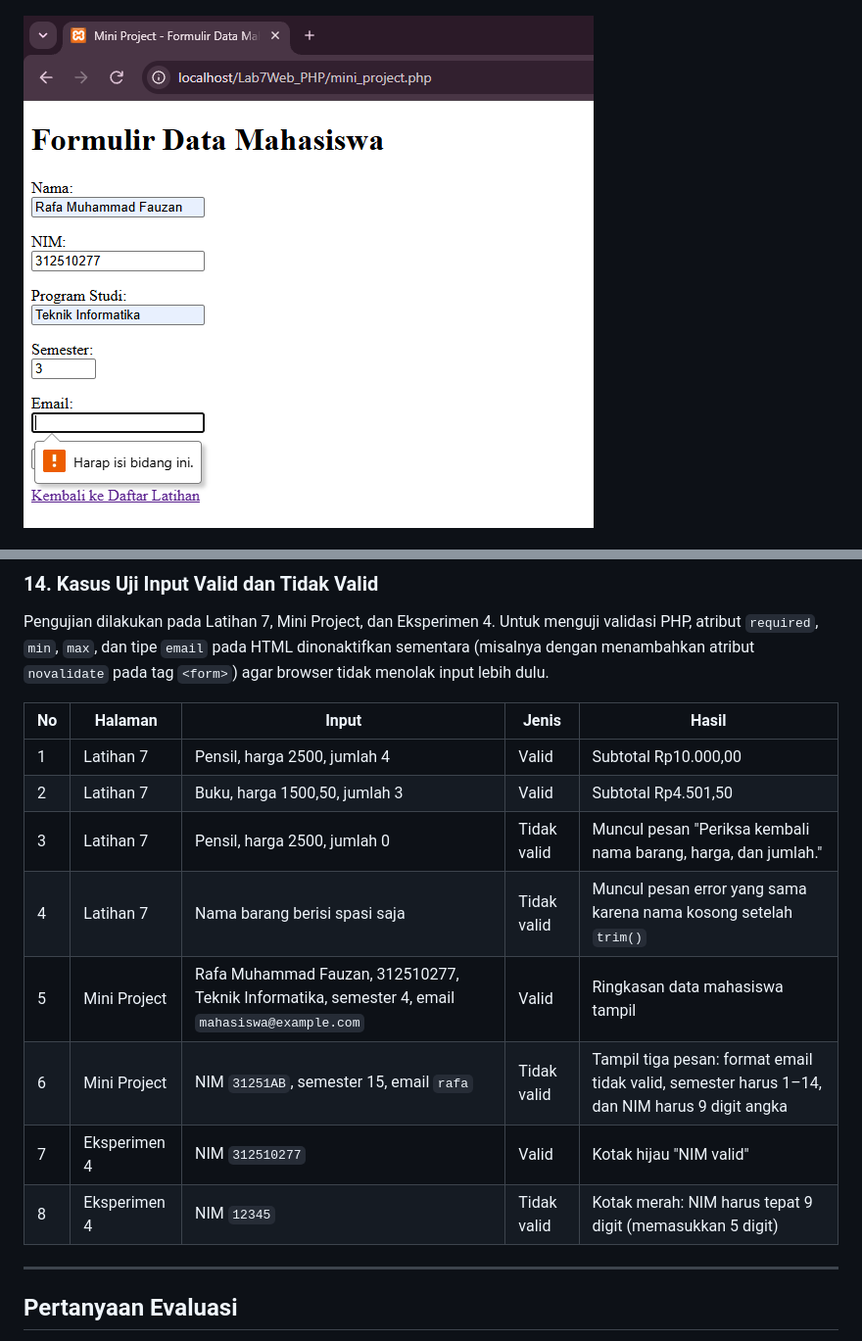
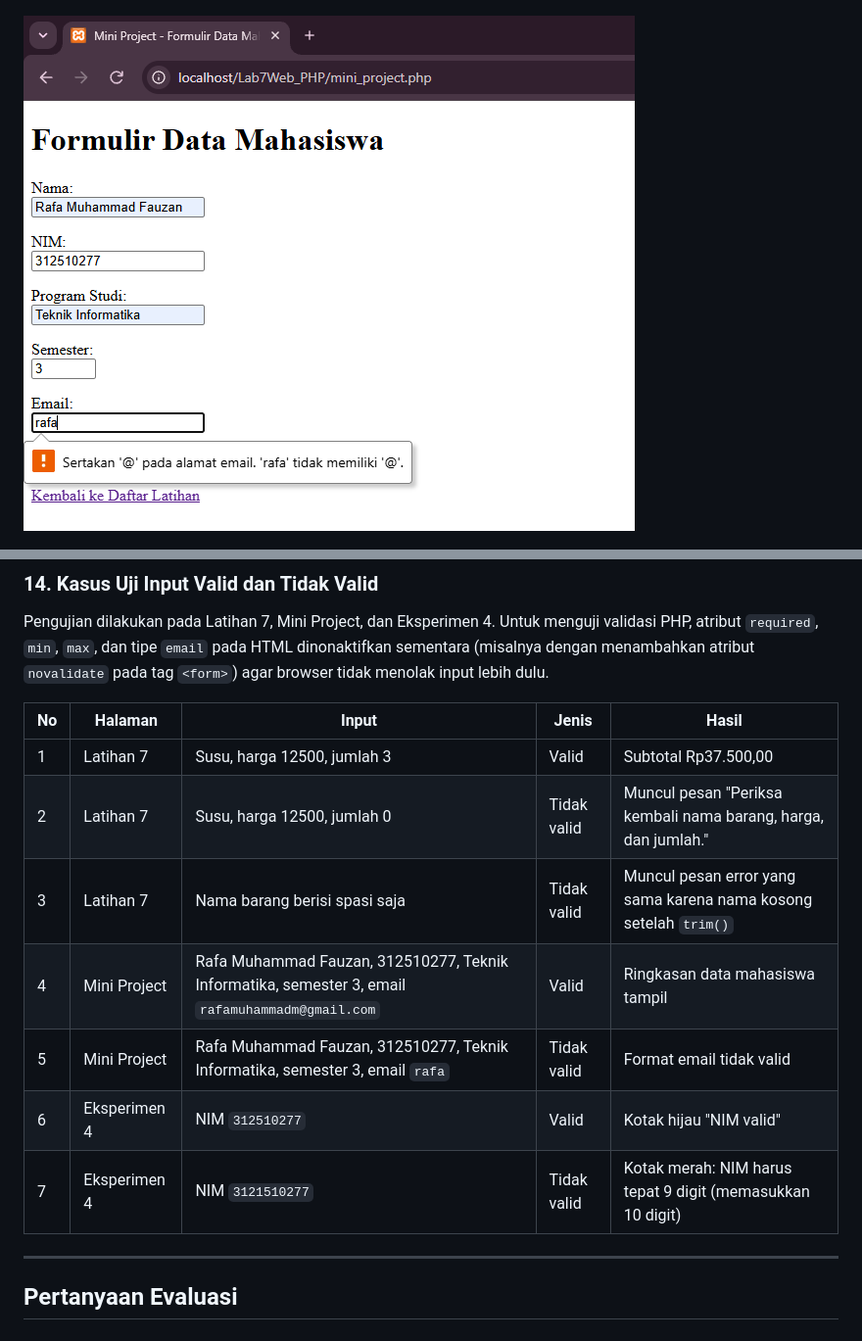
Before and after one commit to RafaMuhammadFauzan13/Lab7Web, a Markdown page: README.md, 2 parts joined by grey strips. Shown at 98% size. Drawn GitHub-style; pictures changed too: images/miniproject-b.png.

Commit message:
Praktikum 7: PHP server-side

```diff
--- a/README.md
+++ b/README.md
@@ -933,14 +933,13 @@ Pengujian dilakukan pada Latihan 7, Mini Project, dan Eksperimen 4. Untuk menguj
 
 | No | Halaman | Input | Jenis | Hasil |
 |---|---|---|---|---|
-| 1 | Latihan 7 | Pensil, harga 2500, jumlah 4 | Valid | Subtotal Rp10.000,00 |
-| 2 | Latihan 7 | Buku, harga 1500,50, jumlah 3 | Valid | Subtotal Rp4.501,50 |
-| 3 | Latihan 7 | Pensil, harga 2500, jumlah 0 | Tidak valid | Muncul pesan "Periksa kembali nama barang, harga, dan jumlah." |
-| 4 | Latihan 7 | Nama barang berisi spasi saja | Tidak valid | Muncul pesan error yang sama karena nama kosong setelah `trim()` |
-| 5 | Mini Project | Rafa Muhammad Fauzan, 312510277, Teknik Informatika, semester 4, email `mahasiswa@example.com` | Valid | Ringkasan data mahasiswa tampil |
-| 6 | Mini Project | NIM `31251AB`, semester 15, email `rafa` | Tidak valid | Tampil tiga pesan: format email tidak valid, semester harus 1–14, dan NIM harus 9 digit angka |
-| 7 | Eksperimen 4 | NIM `312510277` | Valid | Kotak hijau "NIM valid" |
-| 8 | Eksperimen 4 | NIM `12345` | Tidak valid | Kotak merah: NIM harus tepat 9 digit (memasukkan 5 digit) |
+| 1 | Latihan 7 | Susu, harga 12500, jumlah 3 | Valid | Subtotal Rp37.500,00 |
+| 2 | Latihan 7 | Susu, harga 12500, jumlah 0 | Tidak valid | Muncul pesan "Periksa kembali nama barang, harga, dan jumlah." |
+| 3| Latihan 7 | Nama barang berisi spasi saja | Tidak valid | Muncul pesan error yang sama karena nama kosong setelah `trim()` |
+| 4 | Mini Project | Rafa Muhammad Fauzan, 312510277, Teknik Informatika, semester 3, email `rafamuhammadm@gmail.com` | Valid | Ringkasan data mahasiswa tampil |
+| 5 | Mini Project | Rafa Muhammad Fauzan, 312510277, Teknik Informatika, semester 3, email `rafa` | Tidak valid | Format email tidak valid |
+| 6 | Eksperimen 4 | NIM `312510277` | Valid | Kotak hijau "NIM valid" |
+| 7 | Eksperimen 4 | NIM `3121510277` | Tidak valid | Kotak merah: NIM harus tepat 9 digit (memasukkan 10 digit) |
 
 ---
 
```
